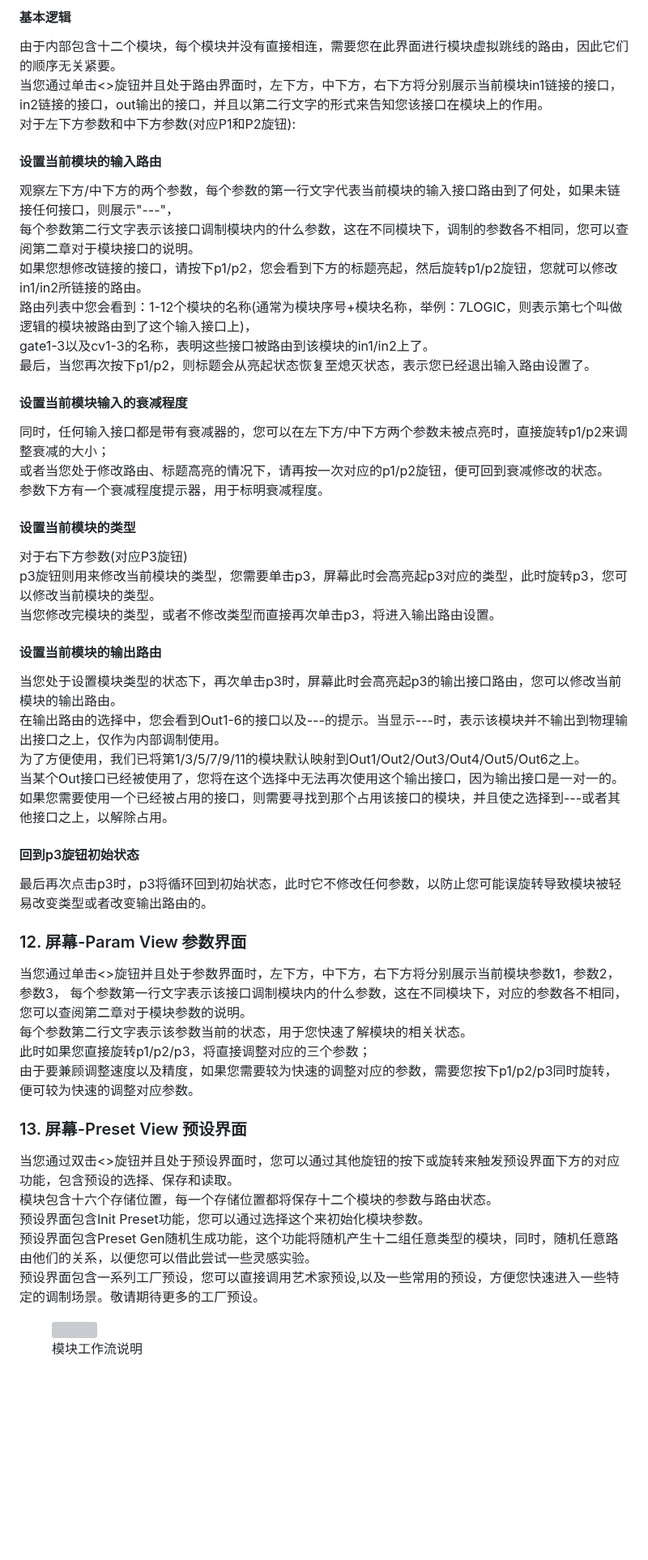
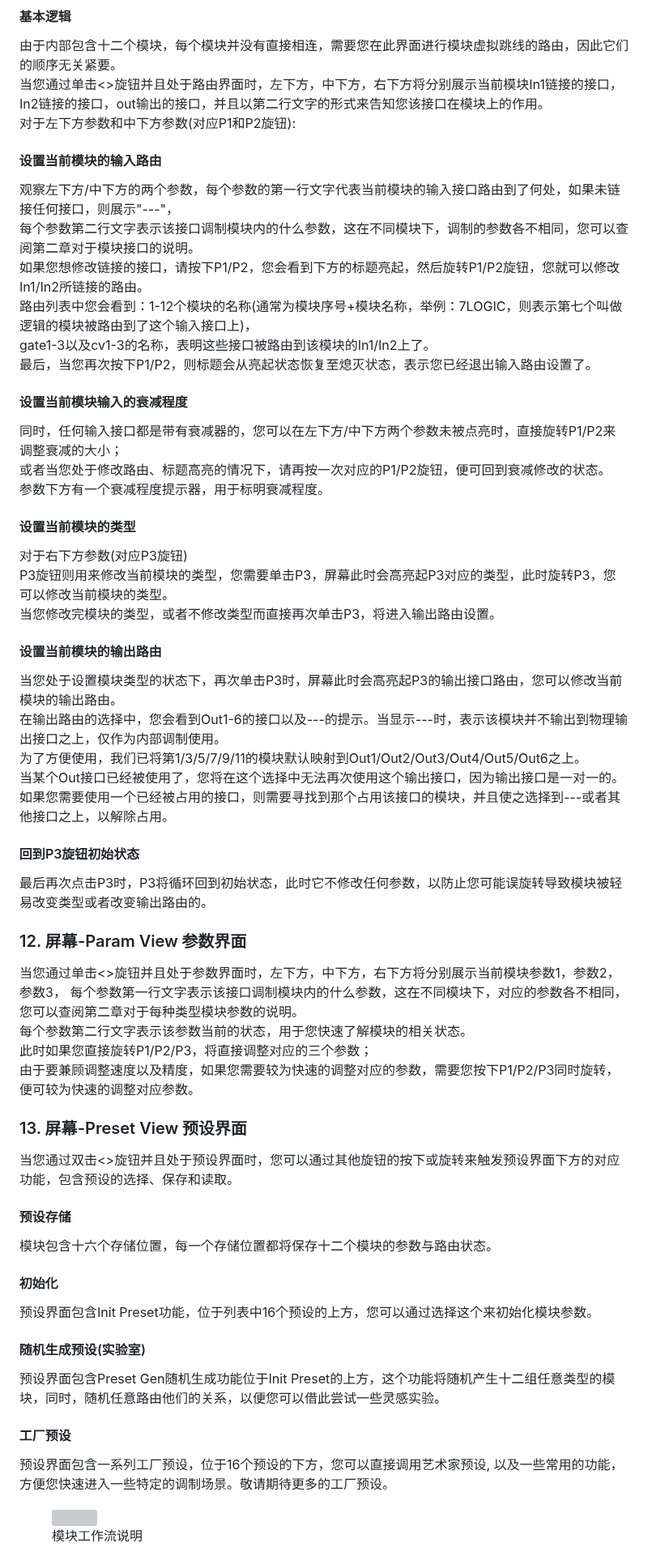
Before and after one commit to environscape/CodingInspire, a Markdown page: support/Manifold_manual.md, the part around one of its changes. Shown at 81% size. GitHub-like rendering; blank space fills up the shorter version; grey boxes are pictures that could not be loaded.

Commit message:
Manifold 更新说明书
Signed-off-by: LC-Starnet <lechenggood@foxmail.com>

```diff
--- a/support/Manifold_manual.md
+++ b/support/Manifold_manual.md
@@ -82,52 +82,60 @@
 
 #### 基本逻辑
 由于内部包含十二个模块，每个模块并没有直接相连，需要您在此界面进行模块虚拟跳线的路由，因此它们的顺序无关紧要。
-当您通过单击<>旋钮并且处于路由界面时，左下方，中下方，右下方将分别展示当前模块in1链接的接口，in2链接的接口，out输出的接口，并且以第二行文字的形式来告知您该接口在模块上的作用。
+当您通过单击<>旋钮并且处于路由界面时，左下方，中下方，右下方将分别展示当前模块In1链接的接口，In2链接的接口，out输出的接口，并且以第二行文字的形式来告知您该接口在模块上的作用。
 对于左下方参数和中下方参数(对应P1和P2旋钮):
 
 #### 设置当前模块的输入路由
 观察左下方/中下方的两个参数，每个参数的第一行文字代表当前模块的输入接口路由到了何处，如果未链接任何接口，则展示"---"，
 每个参数第二行文字表示该接口调制模块内的什么参数，这在不同模块下，调制的参数各不相同，您可以查阅第二章对于模块接口的说明。
-如果您想修改链接的接口，请按下p1/p2，您会看到下方的标题亮起，然后旋转p1/p2旋钮，您就可以修改in1/in2所链接的路由。
+如果您想修改链接的接口，请按下P1/P2，您会看到下方的标题亮起，然后旋转P1/P2旋钮，您就可以修改In1/In2所链接的路由。
 路由列表中您会看到：1-12个模块的名称(通常为模块序号+模块名称，举例：7LOGIC，则表示第七个叫做逻辑的模块被路由到了这个输入接口上)，
-gate1-3以及cv1-3的名称，表明这些接口被路由到该模块的in1/in2上了。
-最后，当您再次按下p1/p2，则标题会从亮起状态恢复至熄灭状态，表示您已经退出输入路由设置了。
+gate1-3以及cv1-3的名称，表明这些接口被路由到该模块的In1/In2上了。
+最后，当您再次按下P1/P2，则标题会从亮起状态恢复至熄灭状态，表示您已经退出输入路由设置了。
 
 #### 设置当前模块输入的衰减程度
-同时，任何输入接口都是带有衰减器的，您可以在左下方/中下方两个参数未被点亮时，直接旋转p1/p2来调整衰减的大小；
-或者当您处于修改路由、标题高亮的情况下，请再按一次对应的p1/p2旋钮，便可回到衰减修改的状态。
+同时，任何输入接口都是带有衰减器的，您可以在左下方/中下方两个参数未被点亮时，直接旋转P1/P2来调整衰减的大小；
+或者当您处于修改路由、标题高亮的情况下，请再按一次对应的P1/P2旋钮，便可回到衰减修改的状态。
 参数下方有一个衰减程度提示器，用于标明衰减程度。
 
 #### 设置当前模块的类型
 对于右下方参数(对应P3旋钮)
-p3旋钮则用来修改当前模块的类型，您需要单击p3，屏幕此时会高亮起p3对应的类型，此时旋转p3，您可以修改当前模块的类型。
-当您修改完模块的类型，或者不修改类型而直接再次单击p3，将进入输出路由设置。
+P3旋钮则用来修改当前模块的类型，您需要单击P3，屏幕此时会高亮起P3对应的类型，此时旋转P3，您可以修改当前模块的类型。
+当您修改完模块的类型，或者不修改类型而直接再次单击P3，将进入输出路由设置。
 
 #### 设置当前模块的输出路由
-当您处于设置模块类型的状态下，再次单击p3时，屏幕此时会高亮起p3的输出接口路由，您可以修改当前模块的输出路由。
+当您处于设置模块类型的状态下，再次单击P3时，屏幕此时会高亮起P3的输出接口路由，您可以修改当前模块的输出路由。
 在输出路由的选择中，您会看到Out1-6的接口以及---的提示。当显示---时，表示该模块并不输出到物理输出接口之上，仅作为内部调制使用。
 为了方便使用，我们已将第1/3/5/7/9/11的模块默认映射到Out1/Out2/Out3/Out4/Out5/Out6之上。
 当某个Out接口已经被使用了，您将在这个选择中无法再次使用这个输出接口，因为输出接口是一对一的。
 如果您需要使用一个已经被占用的接口，则需要寻找到那个占用该接口的模块，并且使之选择到---或者其他接口之上，以解除占用。
 
-#### 回到p3旋钮初始状态
-最后再次点击p3时，p3将循环回到初始状态，此时它不修改任何参数，以防止您可能误旋转导致模块被轻易改变类型或者改变输出路由的。
+#### 回到P3旋钮初始状态
+最后再次点击P3时，P3将循环回到初始状态，此时它不修改任何参数，以防止您可能误旋转导致模块被轻易改变类型或者改变输出路由的。
 
 ### 12. 屏幕-Param View 参数界面
 
 当您通过单击<>旋钮并且处于参数界面时，左下方，中下方，右下方将分别展示当前模块参数1，参数2，参数3，
-每个参数第一行文字表示该接口调制模块内的什么参数，这在不同模块下，对应的参数各不相同，您可以查阅第二章对于模块参数的说明。
+每个参数第一行文字表示该接口调制模块内的什么参数，这在不同模块下，对应的参数各不相同，您可以查阅第二章对于每种类型模块参数的说明。
 每个参数第二行文字表示该参数当前的状态，用于您快速了解模块的相关状态。
-此时如果您直接旋转p1/p2/p3，将直接调整对应的三个参数；
-由于要兼顾调整速度以及精度，如果您需要较为快速的调整对应的参数，需要您按下p1/p2/p3同时旋转，便可较为快速的调整对应参数。
+此时如果您直接旋转P1/P2/P3，将直接调整对应的三个参数；
+由于要兼顾调整速度以及精度，如果您需要较为快速的调整对应的参数，需要您按下P1/P2/P3同时旋转，便可较为快速的调整对应参数。
 
 ### 13. 屏幕-Preset View 预设界面
 
 当您通过双击<>旋钮并且处于预设界面时，您可以通过其他旋钮的按下或旋转来触发预设界面下方的对应功能，包含预设的选择、保存和读取。
+
+#### 预设存储
 模块包含十六个存储位置，每一个存储位置都将保存十二个模块的参数与路由状态。
-预设界面包含Init Preset功能，您可以通过选择这个来初始化模块参数。
-预设界面包含Preset Gen随机生成功能，这个功能将随机产生十二组任意类型的模块，同时，随机任意路由他们的关系，以便您可以借此尝试一些灵感实验。
-预设界面包含一系列工厂预设，您可以直接调用艺术家预设,以及一些常用的预设，方便您快速进入一些特定的调制场景。敬请期待更多的工厂预设。
+
+#### 初始化
+预设界面包含Init Preset功能，位于列表中16个预设的上方，您可以通过选择这个来初始化模块参数。
+
+#### 随机生成预设(实验室)
+预设界面包含Preset Gen随机生成功能位于Init Preset的上方，这个功能将随机产生十二组任意类型的模块，同时，随机任意路由他们的关系，以便您可以借此尝试一些灵感实验。
+
+#### 工厂预设
+预设界面包含一系列工厂预设，位于16个预设的下方，您可以直接调用艺术家预设, 以及一些常用的功能，方便您快速进入一些特定的调制场景。敬请期待更多的工厂预设。
 
 <figure>
 <img src="Manifold_Workflow.png" alt="" width="960" height="640">
```
Also changed, not shown: other parts of support/Manifold_manual.md (+7 -7 lines).
